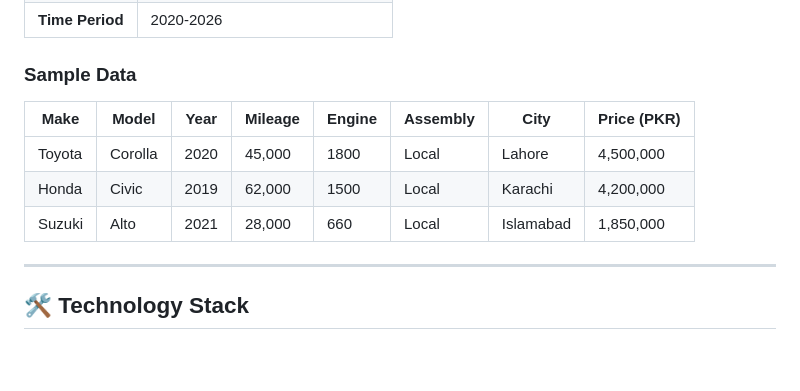
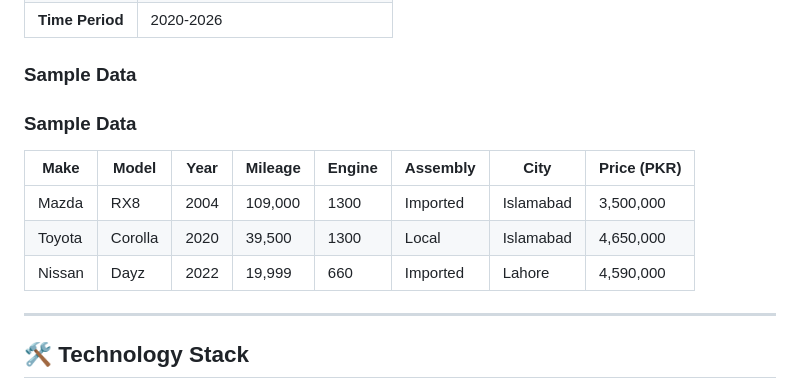
Before and after one commit to Muhammad-Ahmad2511/used-car-price-predictor, a Markdown page: README.md, the part around the change. Drawn GitHub-style; blank space fills up the shorter version.

Commit message:
Update sample data in README.md
Added sample data for vehicles including Mazda, updated Toyota, and added Nissan.

```diff
--- a/README.md
+++ b/README.md
@@ -36,11 +36,13 @@ AI-powered price prediction with Explainable AI (XAI) for Pakistan's used car ma
 
 ### Sample Data
 
+### Sample Data
+
 | Make | Model | Year | Mileage | Engine | Assembly | City | Price (PKR) |
 |------|-------|------|---------|--------|----------|------|-------------|
-| Toyota | Corolla | 2020 | 45,000 | 1800 | Local | Lahore | 4,500,000 |
-| Honda | Civic | 2019 | 62,000 | 1500 | Local | Karachi | 4,200,000 |
-| Suzuki | Alto | 2021 | 28,000 | 660 | Local | Islamabad | 1,850,000 |
+| Mazda | RX8 | 2004 | 109,000 | 1300 | Imported | Islamabad | 3,500,000 |
+| Toyota | Corolla | 2020 | 39,500 | 1300 | Local | Islamabad | 4,650,000 |
+| Nissan | Dayz | 2022 | 19,999 | 660 | Imported | Lahore | 4,590,000 |
 
 ---
 
```
